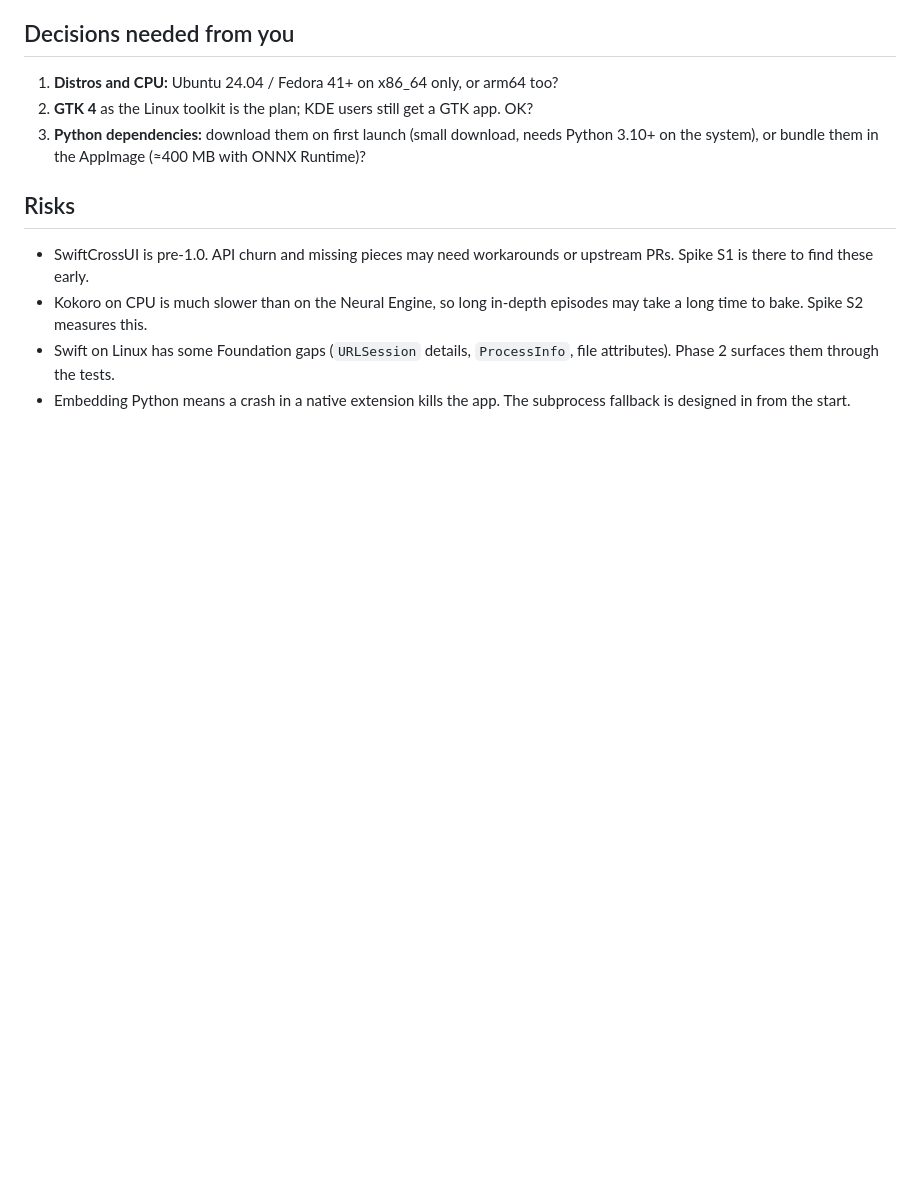
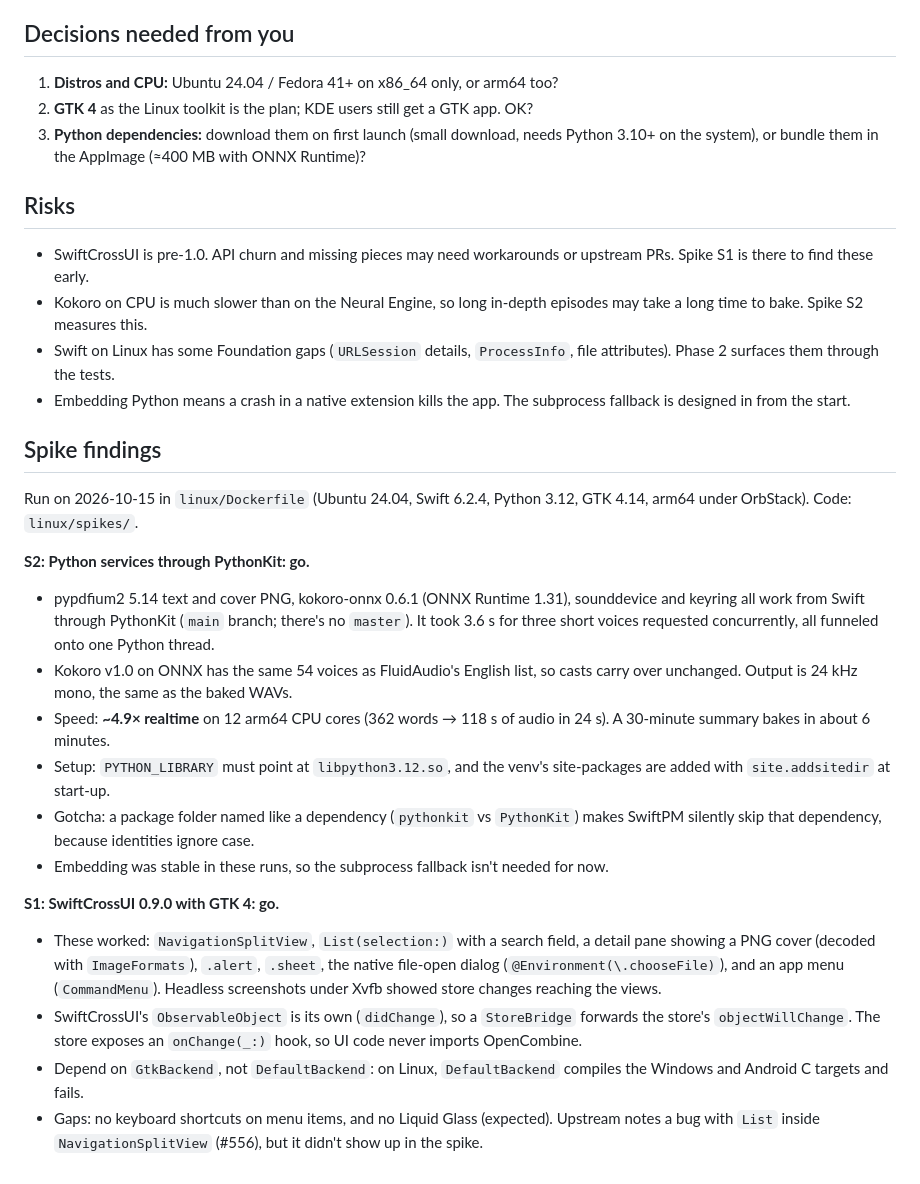
Before and after one commit to marcoSanti/papertalk, a Markdown page: docs/LINUX_PORT.md, the part around one of its changes. Rendered like a GitHub page; blank space fills up the shorter version.

```diff
--- a/docs/LINUX_PORT.md
+++ b/docs/LINUX_PORT.md
@@ -195,3 +184,34 @@ isn't there yet, add it to `Presentation/` with a test, and the macOS view shoul
   Phase 2 surfaces them through the tests.
 - Embedding Python means a crash in a native extension kills the app. The subprocess fallback
   is designed in from the start.
+
+## Spike findings
+
+Run on 2026-10-15 in `linux/Dockerfile` (Ubuntu 24.04, Swift 6.2.4, Python 3.12, GTK 4.14,
+arm64 under OrbStack). Code: `linux/spikes/`.
+
+**S2: Python services through PythonKit: go.**
+- pypdfium2 5.14 text and cover PNG, kokoro-onnx 0.6.1 (ONNX Runtime 1.31), sounddevice and keyring
+  all work from Swift through PythonKit (`main` branch; there's no `master`). It took 3.6 s
+  for three short voices requested concurrently, all funneled onto one Python thread.
+- Kokoro v1.0 on ONNX has the same 54 voices as FluidAudio's English list, so casts carry
+  over unchanged. Output is 24 kHz mono, the same as the baked WAVs.
+- Speed: **~4.9× realtime** on 12 arm64 CPU cores (362 words → 118 s of audio in 24 s). A
+  30-minute summary bakes in about 6 minutes.
+- Setup: `PYTHON_LIBRARY` must point at `libpython3.12.so`, and the venv's site-packages are added
+  with `site.addsitedir` at start-up.
+- Gotcha: a package folder named like a dependency (`pythonkit` vs `PythonKit`) makes SwiftPM
+  silently skip that dependency, because identities ignore case.
+- Embedding was stable in these runs, so the subprocess fallback isn't needed for now.
+
+**S1: SwiftCrossUI 0.9.0 with GTK 4: go.**
+- These worked: `NavigationSplitView`, `List(selection:)` with a search field, a detail pane
+  showing a PNG cover (decoded with `ImageFormats`), `.alert`, `.sheet`, the native file-open
+  dialog (`@Environment(\.chooseFile)`), and an app menu (`CommandMenu`). Headless screenshots
+  under Xvfb showed store changes reaching the views.
+- SwiftCrossUI's `ObservableObject` is its own (`didChange`), so a `StoreBridge` forwards the store's
+  `objectWillChange`. The store exposes an `onChange(_:)` hook, so UI code never imports OpenCombine.
+- Depend on `GtkBackend`, not `DefaultBackend`: on Linux, `DefaultBackend` compiles the Windows
+  and Android C targets and fails.
+- Gaps: no keyboard shortcuts on menu items, and no Liquid Glass (expected). Upstream notes a
+  bug with `List` inside `NavigationSplitView` (#556), but it didn't show up in the spike.
```
Also changed, not shown: other parts of docs/LINUX_PORT.md (+42 -53 lines).
